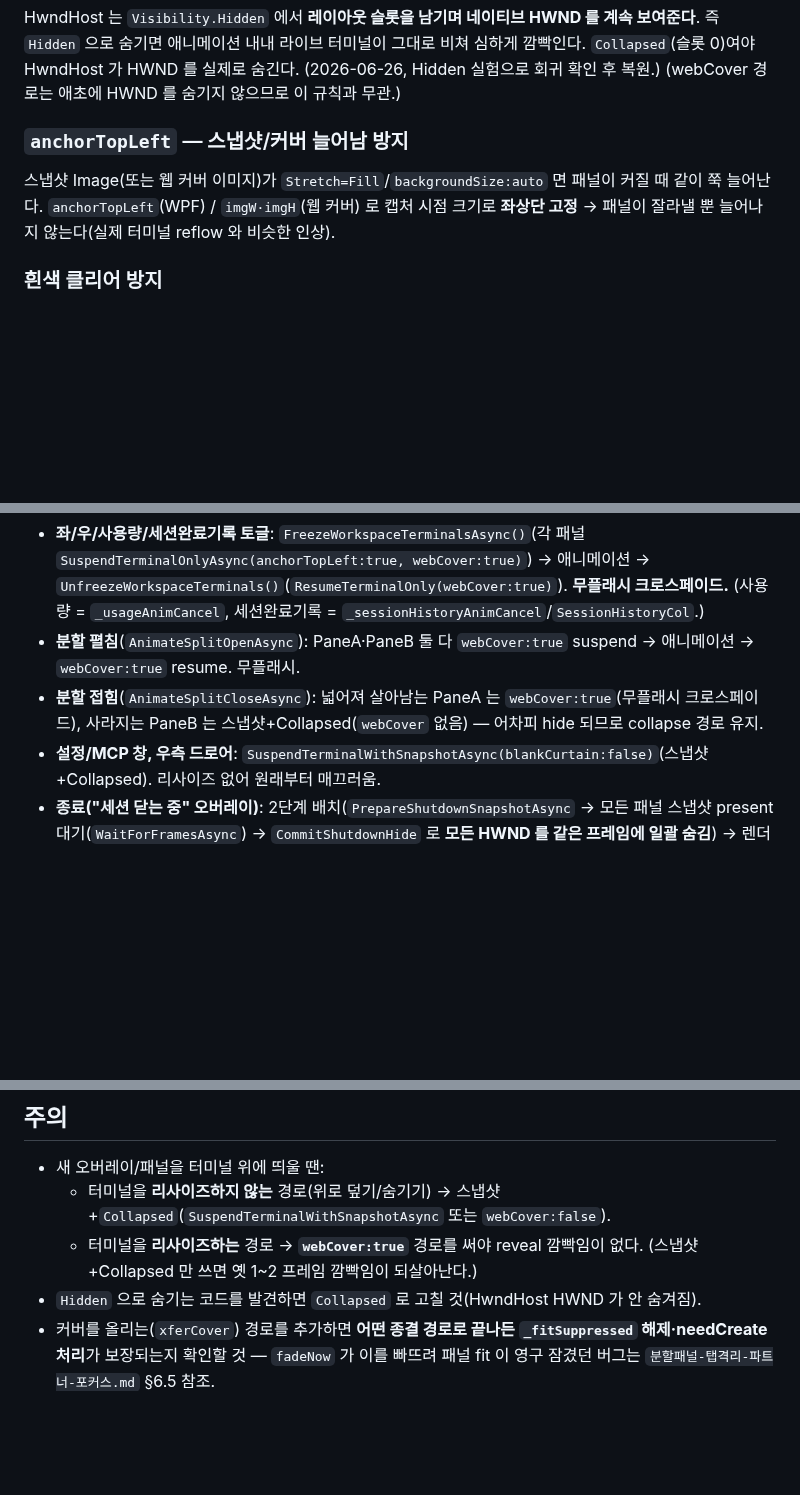
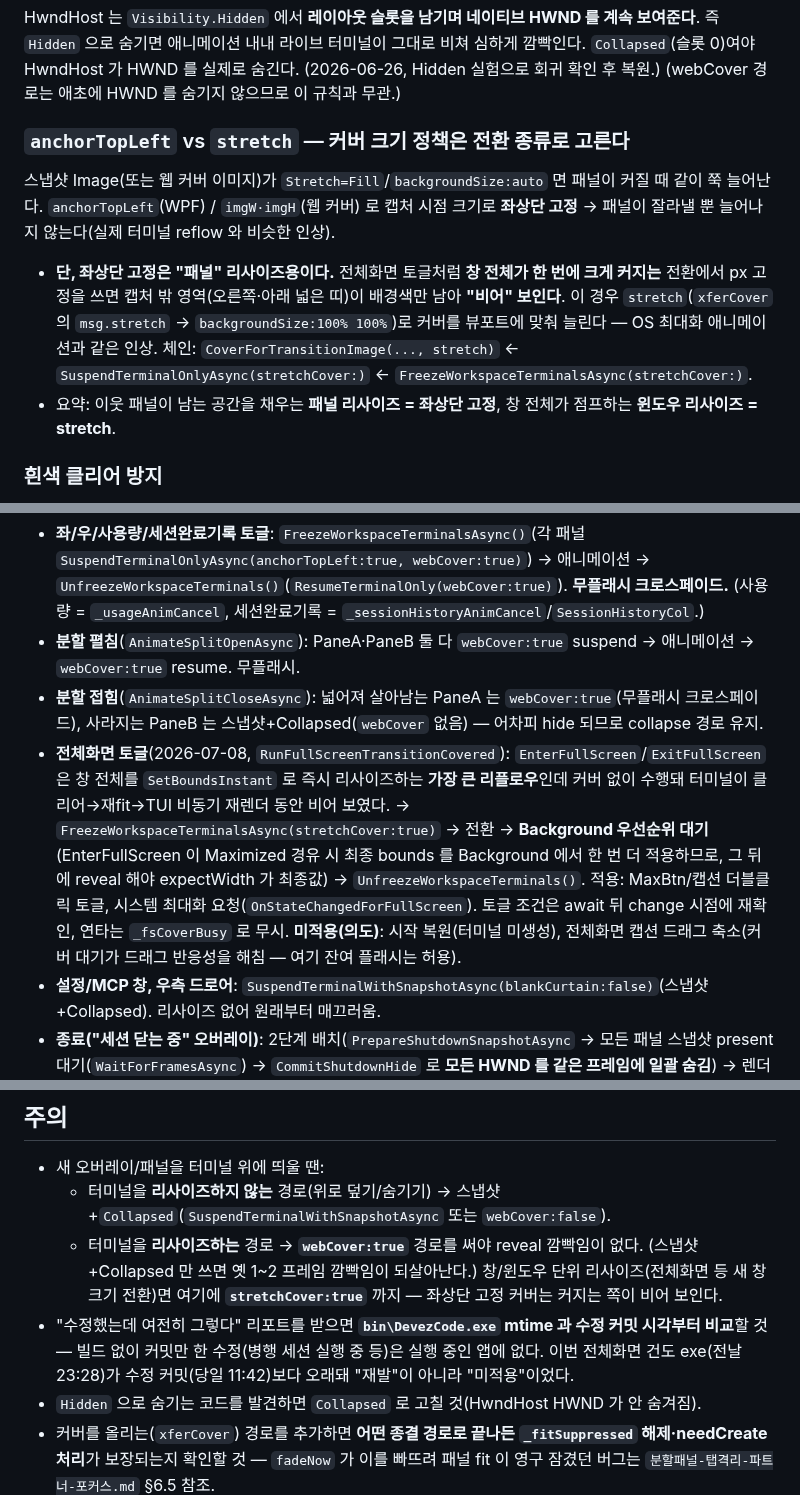
Before and after one commit to MrHoje/Devez-code, a Markdown page: .knowledge/webview2-airspace-패널리사이즈-깜빡임.md, 3 parts joined by grey strips. Drawn GitHub-style; blank space fills up the shorter version.

Commit message:
docs: 지식베이스 — 전체화면 토글 커버(stretch vs 좌상단 고정) 및 미빌드 exe 확인 규칙
Co-Authored-By: Claude Fable 5 <noreply@anthropic.com>

```diff
--- a/.knowledge/webview2-airspace-패널리사이즈-깜빡임.md
+++ b/.knowledge/webview2-airspace-패널리사이즈-깜빡임.md
@@ -49,10 +49,17 @@ HwndHost 는 `Visibility.Hidden` 에서 **레이아웃 슬롯을 남기며 네
 `Collapsed`(슬롯 0)여야 HwndHost 가 HWND 를 실제로 숨긴다. (2026-06-26, Hidden 실험으로 회귀 확인 후 복원.)
 (webCover 경로는 애초에 HWND 를 숨기지 않으므로 이 규칙과 무관.)
 
-### `anchorTopLeft` — 스냅샷/커버 늘어남 방지
+### `anchorTopLeft` vs `stretch` — 커버 크기 정책은 전환 종류로 고른다
 스냅샷 Image(또는 웹 커버 이미지)가 `Stretch=Fill`/`backgroundSize:auto` 면 패널이 커질 때 같이 쭉 늘어난다.
 `anchorTopLeft`(WPF) / `imgW·imgH`(웹 커버) 로 캡처 시점 크기로 **좌상단 고정** → 패널이 잘라낼 뿐
 늘어나지 않는다(실제 터미널 reflow 와 비슷한 인상).
+- **단, 좌상단 고정은 "패널" 리사이즈용이다.** 전체화면 토글처럼 **창 전체가 한 번에 크게 커지는**
+  전환에서 px 고정을 쓰면 캡처 밖 영역(오른쪽·아래 넓은 띠)이 배경색만 남아 **"비어" 보인다**.
+  이 경우 `stretch`(`xferCover` 의 `msg.stretch` → `backgroundSize:100% 100%`)로 커버를 뷰포트에
+  맞춰 늘린다 — OS 최대화 애니메이션과 같은 인상. 체인: `CoverForTransitionImage(..., stretch)` ←
+  `SuspendTerminalOnlyAsync(stretchCover:)` ← `FreezeWorkspaceTerminalsAsync(stretchCover:)`.
+- 요약: 이웃 패널이 남는 공간을 채우는 **패널 리사이즈 = 좌상단 고정**, 창 전체가 점프하는
+  **윈도우 리사이즈 = stretch**.
 
 ### 흰색 클리어 방지
 리사이즈 중 WebView2 가 흰색으로 클리어했다 다시 그린다 →
@@ -111,6 +118,14 @@ windowed 모드 WebView2 는 **자체 GPU swap chain 으로 화면에 직접 합
 - **분할 펼침**(`AnimateSplitOpenAsync`): PaneA·PaneB 둘 다 `webCover:true` suspend → 애니메이션 → `webCover:true` resume. 무플래시.
 - **분할 접힘**(`AnimateSplitCloseAsync`): 넓어져 살아남는 PaneA 는 `webCover:true`(무플래시 크로스페이드),
   사라지는 PaneB 는 스냅샷+Collapsed(`webCover` 없음) — 어차피 hide 되므로 collapse 경로 유지.
+- **전체화면 토글**(2026-07-08, `RunFullScreenTransitionCovered`): `EnterFullScreen`/`ExitFullScreen` 은
+  창 전체를 `SetBoundsInstant` 로 즉시 리사이즈하는 **가장 큰 리플로우**인데 커버 없이 수행돼 터미널이
+  클리어→재fit→TUI 비동기 재렌더 동안 비어 보였다. → `FreezeWorkspaceTerminalsAsync(stretchCover:true)`
+  → 전환 → **Background 우선순위 대기**(EnterFullScreen 이 Maximized 경유 시 최종 bounds 를 Background
+  에서 한 번 더 적용하므로, 그 뒤에 reveal 해야 expectWidth 가 최종값) → `UnfreezeWorkspaceTerminals()`.
+  적용: MaxBtn/캡션 더블클릭 토글, 시스템 최대화 요청(`OnStateChangedForFullScreen`). 토글 조건은
+  await 뒤 change 시점에 재확인, 연타는 `_fsCoverBusy` 로 무시. **미적용(의도)**: 시작 복원(터미널
+  미생성), 전체화면 캡션 드래그 축소(커버 대기가 드래그 반응성을 해침 — 여기 잔여 플래시는 허용).
 - **설정/MCP 창, 우측 드로어**: `SuspendTerminalWithSnapshotAsync(blankCurtain:false)`(스냅샷+Collapsed). 리사이즈 없어 원래부터 매끄러움.
 - **종료("세션 닫는 중" 오버레이)**: 2단계 배치(`PrepareShutdownSnapshotAsync` → 모든 패널 스냅샷 present 대기(`WaitForFramesAsync`)
   → `CommitShutdownHide` 로 **모든 HWND 를 같은 프레임에 일괄 숨김**) → 렌더 프레임 flush → `ShutdownOverlay` 표시.
@@ -120,6 +135,10 @@ windowed 모드 WebView2 는 **자체 GPU swap chain 으로 화면에 직접 합
 - 새 오버레이/패널을 터미널 위에 띄울 땐:
   - 터미널을 **리사이즈하지 않는** 경로(위로 덮기/숨기기) → 스냅샷+`Collapsed`(`SuspendTerminalWithSnapshotAsync` 또는 `webCover:false`).
   - 터미널을 **리사이즈하는** 경로 → **`webCover:true`** 경로를 써야 reveal 깜빡임이 없다. (스냅샷+Collapsed 만 쓰면 옛 1~2 프레임 깜빡임이 되살아난다.)
+    창/윈도우 단위 리사이즈(전체화면 등 새 창 크기 전환)면 여기에 **`stretchCover:true`** 까지 — 좌상단 고정 커버는 커지는 쪽이 비어 보인다.
+- "수정했는데 여전히 그렇다" 리포트를 받으면 **`bin\DevezCode.exe` mtime 과 수정 커밋 시각부터 비교**할 것 —
+  빌드 없이 커밋만 한 수정(병행 세션 실행 중 등)은 실행 중인 앱에 없다. 이번 전체화면 건도 exe(전날 23:28)가
+  수정 커밋(당일 11:42)보다 오래돼 "재발"이 아니라 "미적용"이었다.
 - `Hidden` 으로 숨기는 코드를 발견하면 `Collapsed` 로 고칠 것(HwndHost HWND 가 안 숨겨짐).
 - 커버를 올리는(`xferCover`) 경로를 추가하면 **어떤 종결 경로로 끝나든 `_fitSuppressed` 해제·needCreate 처리**가
   보장되는지 확인할 것 — `fadeNow` 가 이를 빠뜨려 패널 fit 이 영구 잠겼던 버그는
```
